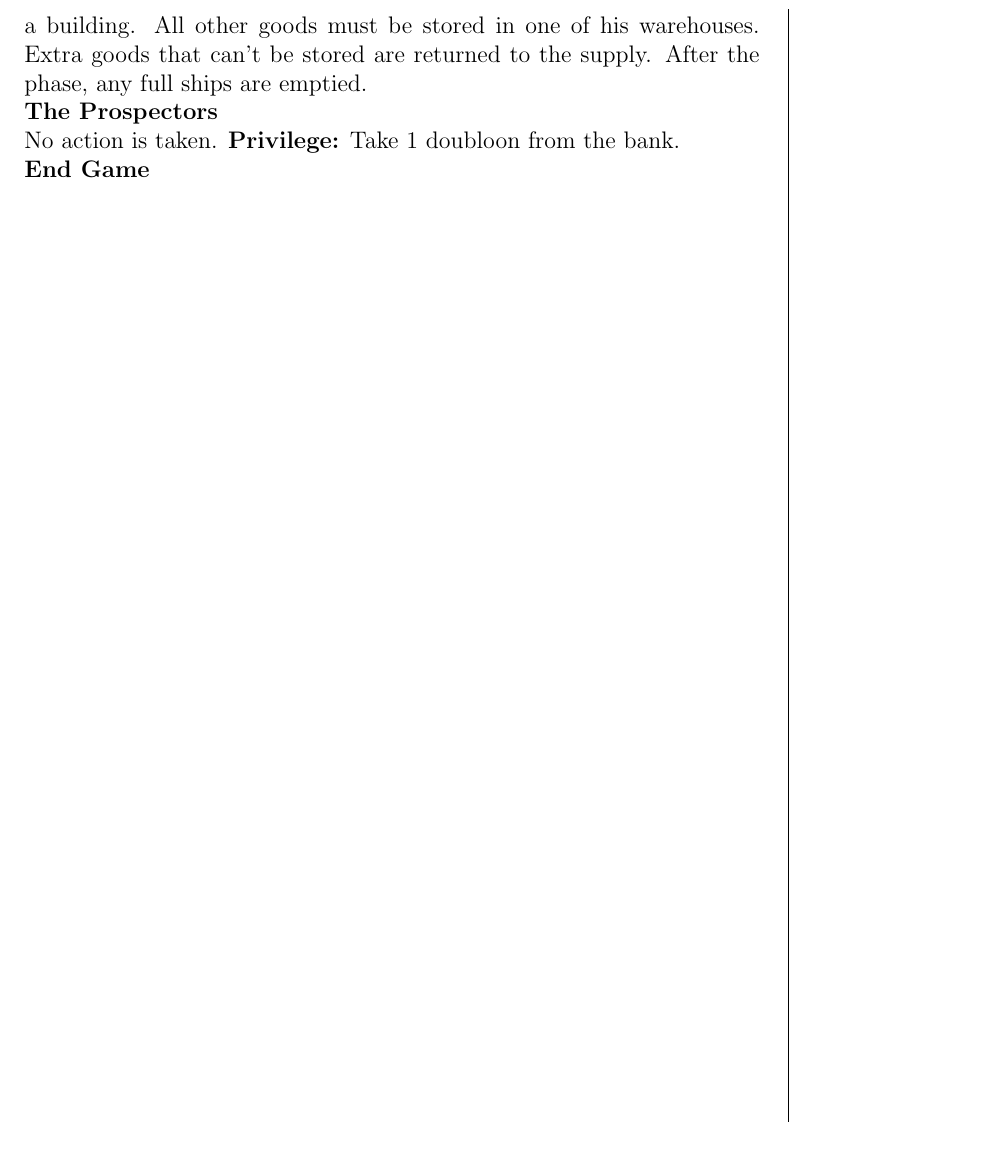
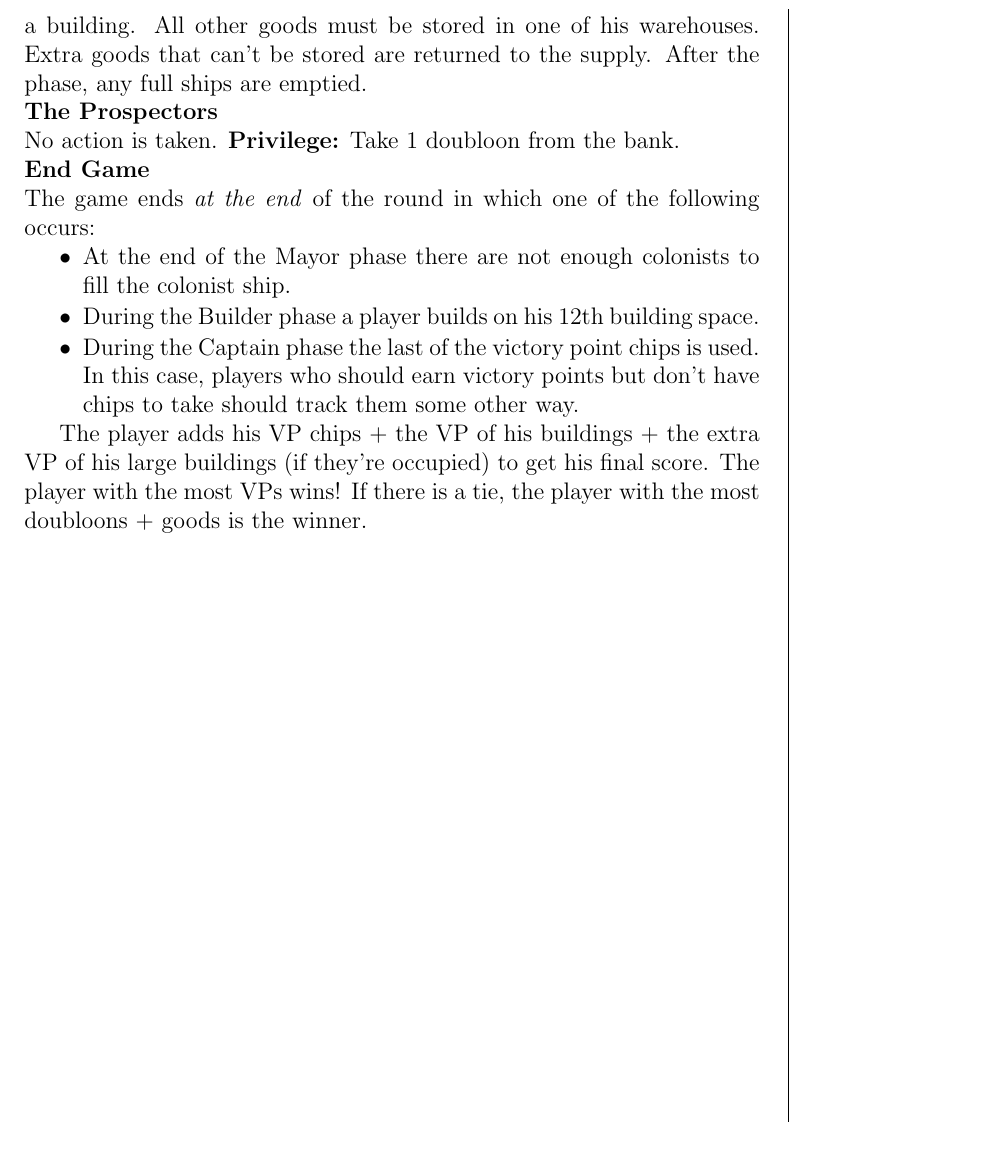
Before and after one commit to MJJoyce/GameSummarySheets, a LaTeX document (PuertoRico/PuertoRico.tex): part of page 2 of 2, cut so that both start at the same text. Compiled offline with pdfLaTeX.

Commit message:
Add End Game section

```diff
--- a/PuertoRico/PuertoRico.tex
+++ b/PuertoRico/PuertoRico.tex
@@ -117,6 +117,14 @@ Each player \emph{must} load goods on the cargo ships. This continues in player
 No action is taken. \textbf{Privilege:} Take 1 doubloon from the bank.
 
 \section*{End Game}
+The game ends \emph{at the end} of the round in which one of the following occurs:
+\begin{itemizeCustom}
+	\item At the end of the Mayor phase there are not enough colonists to fill the colonist ship.
+	\item During the Builder phase a player builds on his 12th building space.
+	\item During the Captain phase the last of the victory point chips is used. In this case, players who should earn victory points but don't have chips to take should track them some other way.
+\end{itemizeCustom}
+
+The player adds his VP chips + the VP of his buildings + the extra VP of his large buildings (if they're occupied) to get his final score. The player with the most VPs wins! If there is a tie, the player with the most doubloons + goods is the winner.
 
 \end{multicols*}
 \end{document}
```
Also changed, not shown: PuertoRico/PuertoRico.pdf.
